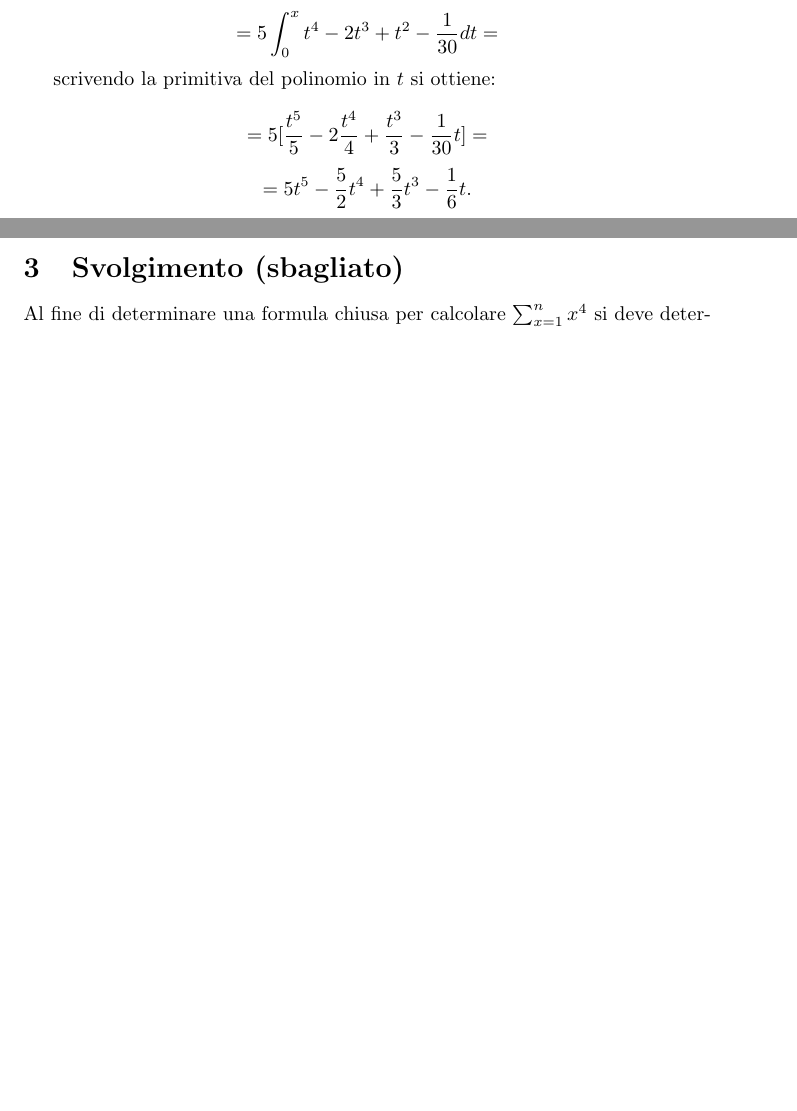
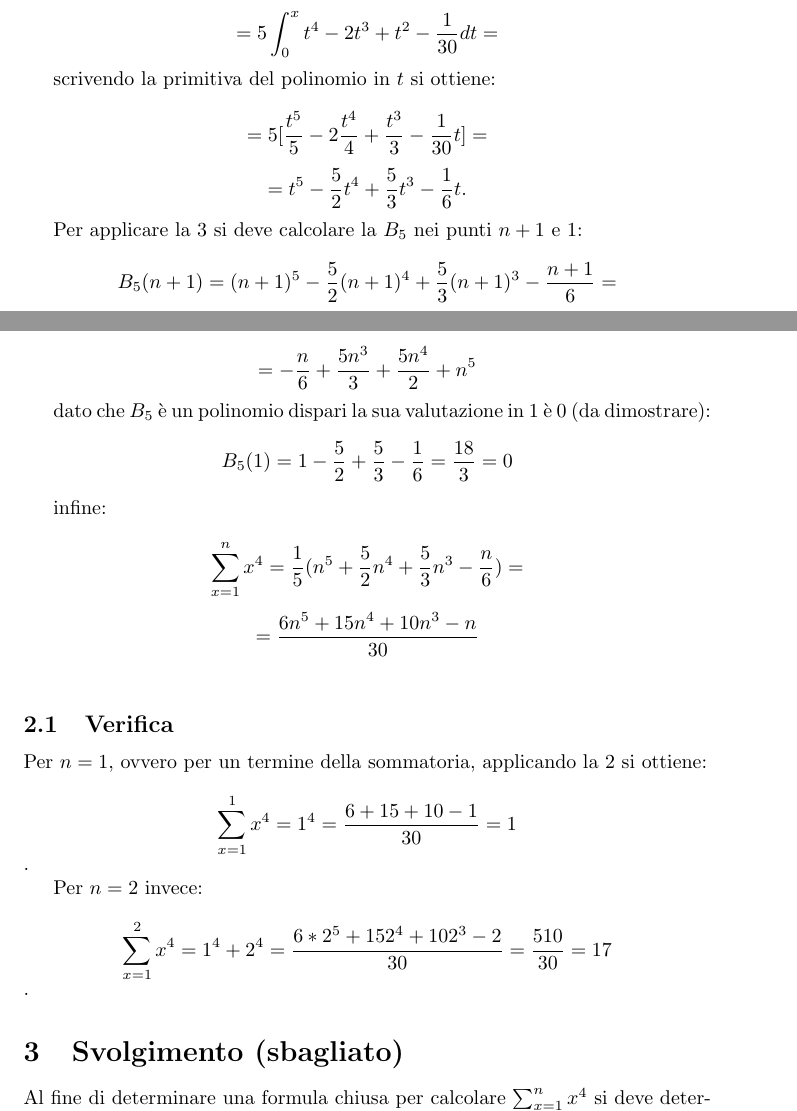
Before and after one commit to dfa1/latex-stuff, a LaTeX document (an_esonero1_ex1.tex): two parts of pages 1 and 2 of 3, joined at a grey line, cut so that both start at the same text, the shorter picture padded with empty space. Compiled offline with pdfLaTeX; the source files are stored in an older character set and shown here as Unicode.

Commit message:
verifying formula

```diff
--- a/an_esonero1_ex1.tex
+++ b/an_esonero1_ex1.tex
@@ -32,9 +32,33 @@ $$=5\int_0^x{t^4-2t^3+t^2-\frac{1}{30}dt}=$$
 scrivendo la primitiva del polinomio in $t$ si ottiene:
 
 $$=5[\frac{t^5}{5}-2\frac{t^4}{4}+\frac{t^3}{3}-\frac{1}{30}t]=$$
-$$=5t^5-\frac{5}{2}t^4+\frac{5}{3}t^3-\frac{1}{6}t.$$
+$$=t^5-\frac{5}{2}t^4+\frac{5}{3}t^3-\frac{1}{6}t.$$
 
-$\Box$
+Per applicare la \ref{1} si deve calcolare la $B_5$ nei punti $n+1$ e $1$:
+
+$$B_5(n+1) = (n+1)^5 - \frac{5}{2}(n+1)^4 + \frac{5}{3}(n+1)^3 - \frac{n+1}{6} = $$
+
+$$= -\frac{n}{6}+\frac{5 n^3}{3}+\frac{5 n^4}{2}+n^5$$
+
+dato che $B_5$ è un polinomio dispari la sua valutazione in 1 è 0 (da dimostrare):
+$$B_5(1) = 1 - \frac{5}{2} + \frac{5}{3} - \frac{1}{6} = \frac{18}{3} = 0$$
+
+infine:
+
+$$\sum_{x=1}^{n}{x^4} = \frac{1}{5}(n^5+\frac{5}{2}n^4+\frac{5}{3}n^3-\frac{n}{6})=$$
+
+$$=\frac{6n^5+15n^4+10n^3-n}{30}$$\label{2}
+
+\subsection{Verifica}
+
+Per $n=1$, ovvero per un termine della sommatoria, applicando la \ref{2} si ottiene:
+
+$$\sum_{x=1}^{1}{x^4} = 1^4 = \frac{6+15+10-1}{30} = 1$$.
+
+Per $n=2$ invece:
+
+$$\sum_{x=1}^{2}{x^4} = 1^4 + 2^4 = \frac{6*2^5+15 2^4+10 2^3-2}{30} = \frac{510}{30} = 17$$.
+
 
 \section{Svolgimento (sbagliato)}
 
```
